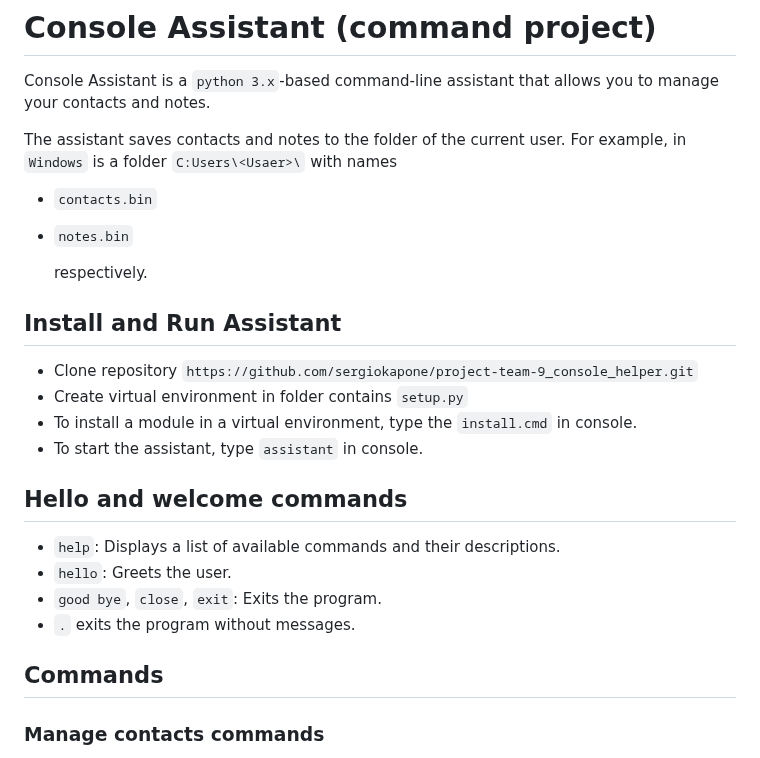
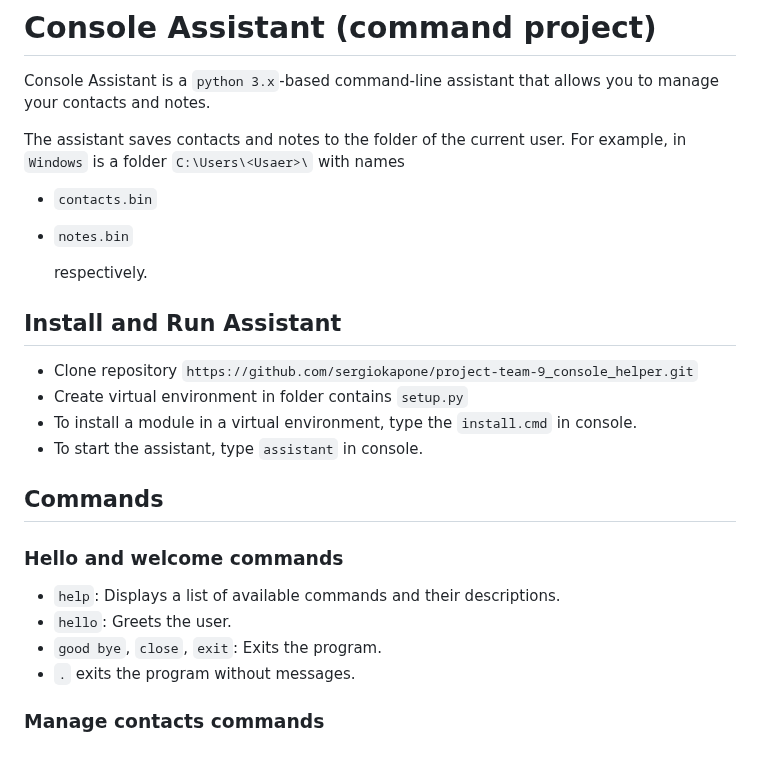
Before and after one commit to sergiokapone/project-team-9_console_helper, a Markdown page: README.MD, the part around the change. Rendered like a GitHub page.

```diff
--- a/README.MD
+++ b/README.MD
@@ -4,7 +4,7 @@ Console Assistant is a `python 3.x`-based command-line assistant that allows
 you to manage your contacts and notes.
 
 The assistant saves contacts and notes to the folder of the current user.
-For example, in `Windows` is a folder `C:Users\<Usaer>\`
+For example, in `Windows` is a folder `C:\Users\<Usaer>\`
 with names
 
 - `contacts.bin`
@@ -19,14 +19,14 @@ with names
 - To install a module in a virtual environment, type the `install.cmd` in console.
 - To start the assistant, type `assistant` in console.
 
-## Hello and welcome commands
+## Commands
+
+### Hello and welcome commands
 
 - `help`: Displays a list of available commands and their descriptions.
 - `hello`: Greets the user.
 - `good bye`, `close`, `exit`: Exits the program.
 - `.` exits the program without messages.
-
-## Commands
 
 ### Manage contacts commands
 
```
